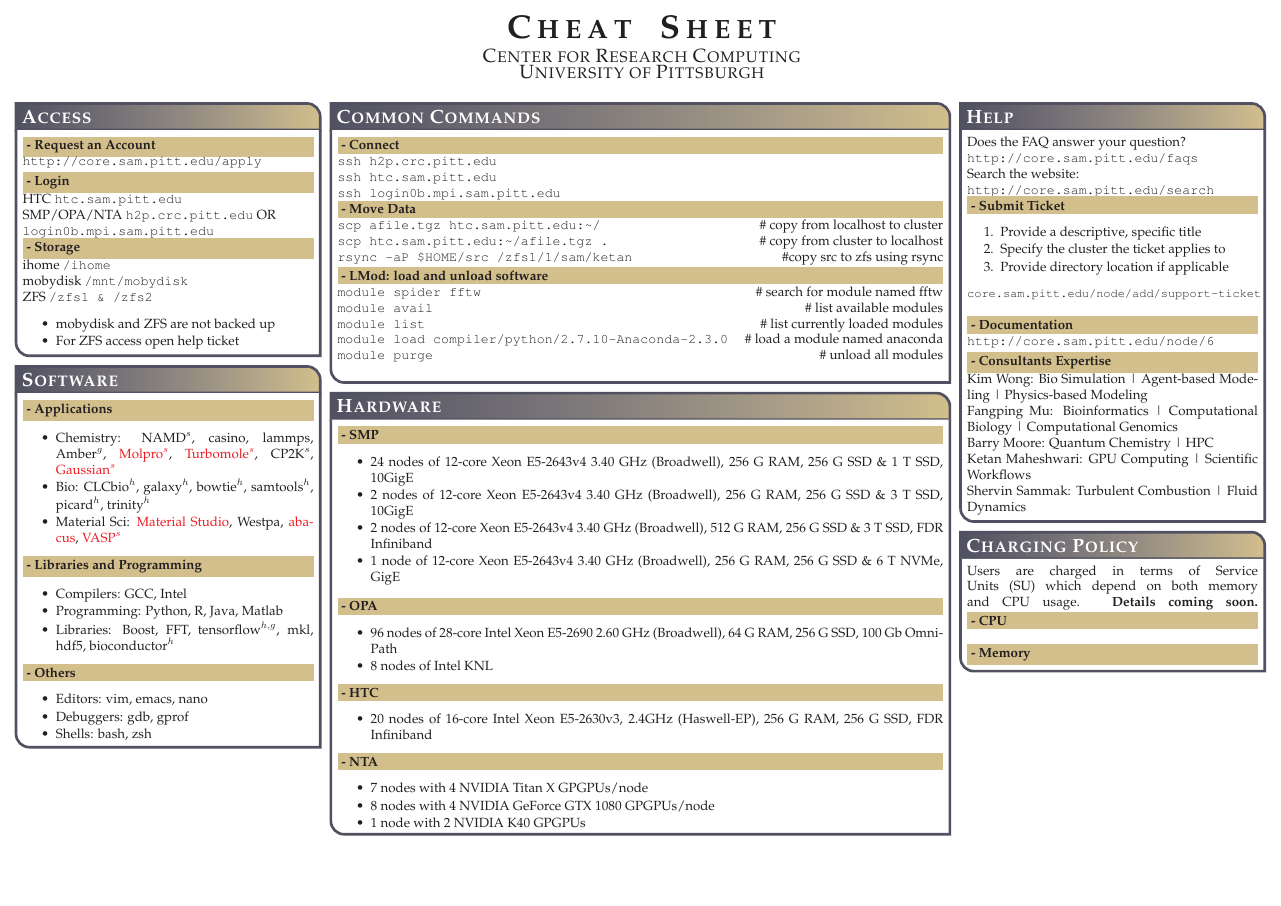
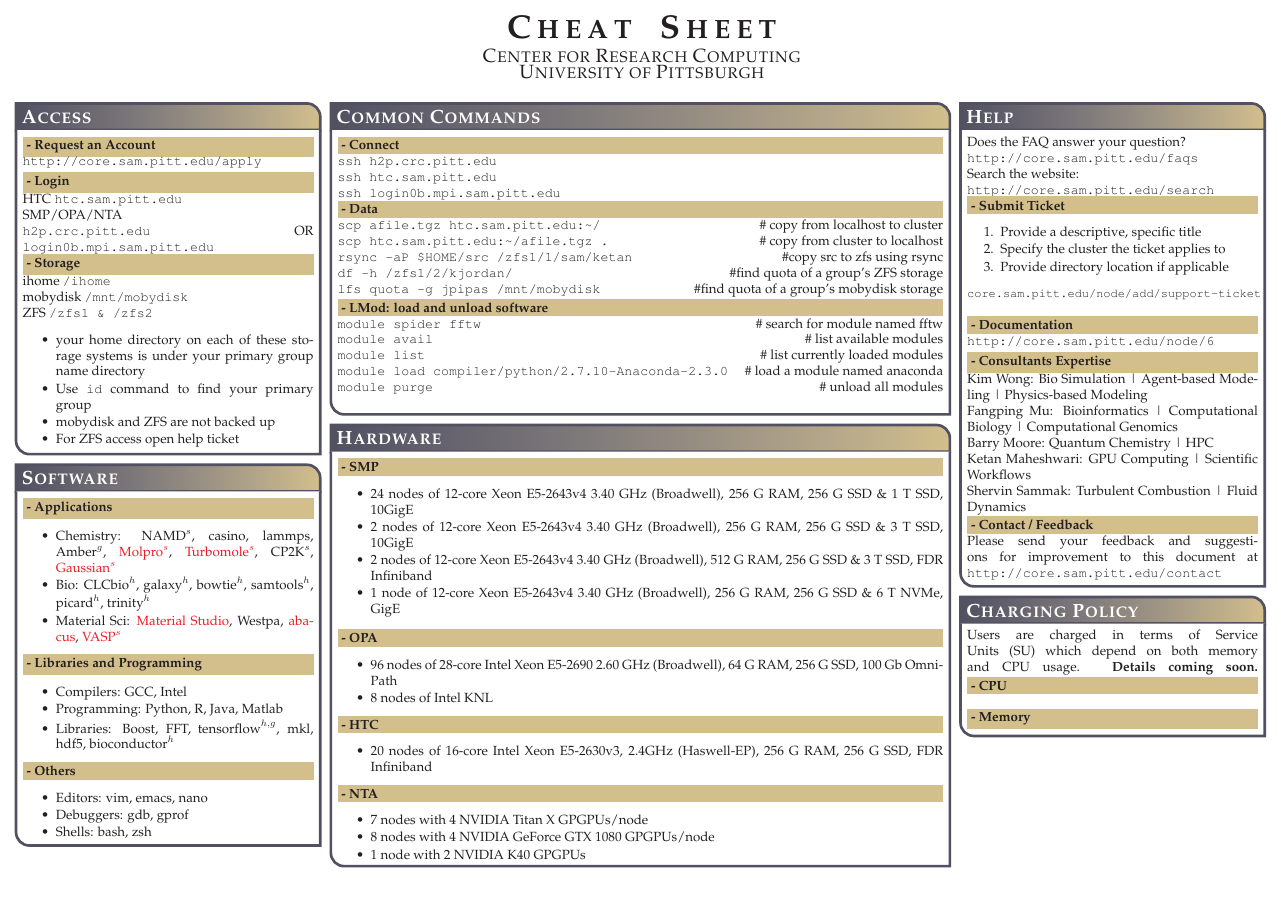
Before and after one commit to ketancmaheshwari/crc_cheatsheet, a LaTeX poster (crc_cheatsheet.tex): page 1 of 2. Compiled offline with pdfLaTeX.

Commit message:
add more content in software and troubleshoot sections

```diff
--- a/crc_cheatsheet.tex
+++ b/crc_cheatsheet.tex
@@ -90,6 +90,8 @@ ihome  \texttt{/ihome} \\
 mobydisk  \texttt{/mnt/mobydisk} \\
 ZFS  \texttt{/zfs1 \& /zfs2}
 \begin{itemize}\compresslist
+\item your home directory on each of these storage systems is under your primary group name directory
+\item Use \texttt{id} command to find your primary group
 \item mobydisk and ZFS are not backed up
 \item For ZFS access open help ticket
 \end{itemize}
@@ -105,10 +107,12 @@ ZFS  \texttt{/zfs1 \& /zfs2}
 \texttt{ssh htc.sam.pitt.edu}\\
 \texttt{ssh login0b.mpi.sam.pitt.edu}\\
 %------
-\colorbox[HTML]{cdb87d}{\makebox[\textwidth-2\fboxsep][l]{\bf - Move Data}}
+\colorbox[HTML]{cdb87d}{\makebox[\textwidth-2\fboxsep][l]{\bf - Data}}
 \texttt{scp afile.tgz htc.sam.pitt.edu:\textasciitilde/} \hfill  \# copy from localhost to cluster \\
 \texttt{scp htc.sam.pitt.edu:\textasciitilde/afile.tgz .} \hfill  \# copy from cluster to localhost \\
-\texttt{rsync -aP \$HOME/src /zfs1/1/sam/ketan} \hfill  \#copy src to zfs using rsync
+\texttt{rsync -aP \$HOME/src /zfs1/1/sam/ketan} \hfill  \#copy src to zfs using rsync\\
+\texttt{df -h /zfs1/2/kjordan/} \hfill \#find quota of a group's ZFS storage\\
+\texttt{lfs quota -g jpipas /mnt/mobydisk} \hfill \#find quota of a group's mobydisk storage
 
 \colorbox[HTML]{cdb87d}{\makebox[\textwidth-2\fboxsep][l]{\bf - LMod: load and unload software}}
 \texttt{module spider fftw} \hfill  \# search for module named fftw \\
@@ -147,7 +151,9 @@ Kim Wong: Bio Simulation | Agent-based Modeling | Physics-based Modeling \\
 Fangping Mu: Bioinformatics | Computational Biology | Computational Genomics \\
 Barry Moore: Quantum Chemistry | HPC \\
 Ketan Maheshwari: GPU Computing | Scientific Workflows  \\
-Shervin Sammak: Turbulent Combustion | Fluid Dynamics
+Shervin Sammak: Turbulent Combustion | Fluid Dynamics\\
+\colorbox[HTML]{cdb87d}{\makebox[\textwidth-2\fboxsep][l]{\bf - Contact / Feedback}}
+Please send your feedback and suggestions for improvement to this document at \texttt{http://core.sam.pitt.edu/contact}
 %-----------------------------------
 }
 
```
Also changed, not shown: crc_cheatsheet.tex (2 more changed lines).
